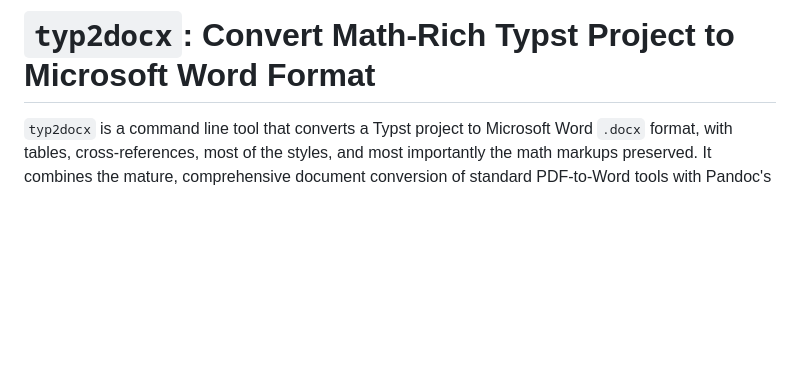
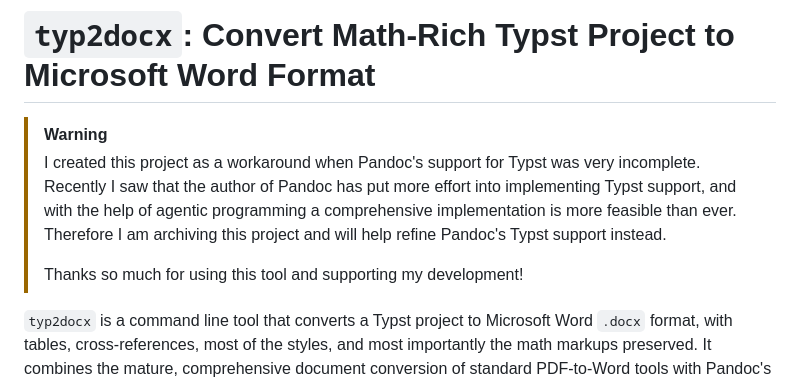
Before and after one commit to sghng/typ2docx, a Markdown page: README.md, the part around the change. GitHub-like rendering; blank space fills up the shorter version.

Commit message:
docs: archival warning

```diff
--- a/README.md
+++ b/README.md
@@ -1,4 +1,14 @@
 # `typ2docx`: Convert Math-Rich Typst Project to Microsoft Word Format
+
+> [!WARNING]
+>
+> I created this project as a workaround when Pandoc's support for Typst was
+> very incomplete. Recently I saw that the author of Pandoc has put more effort
+> into implementing Typst support, and with the help of agentic programming a
+> comprehensive implementation is more feasible than ever. Therefore I am
+> archiving this project and will help refine Pandoc's Typst support instead.
+>
+> Thanks so much for using this tool and supporting my development!
 
 `typ2docx` is a command line tool that converts a Typst project to Microsoft
 Word `.docx` format, with tables, cross-references, most of the styles, and most
```
